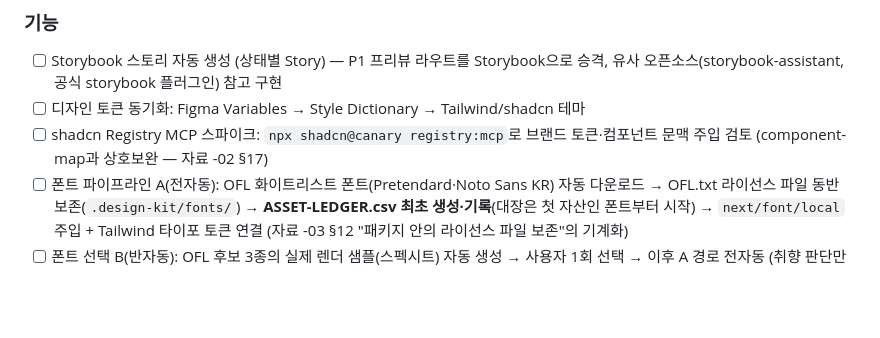
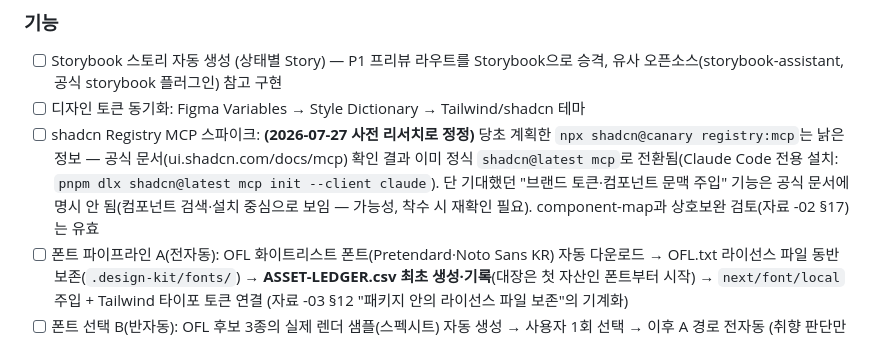
Before and after one commit to sodam-ai/SoDam-Design-Kit, a Markdown page: .PRD/03_PHASES.md, the part around the change. Rendered like a GitHub page; blank space fills up the shorter version.

```diff
--- a/.PRD/03_PHASES.md
+++ b/.PRD/03_PHASES.md
@@ -71,7 +71,7 @@ Phase 1 범위:
 ### 기능
 - [ ] Storybook 스토리 자동 생성 (상태별 Story) — P1 프리뷰 라우트를 Storybook으로 승격, 유사 오픈소스(storybook-assistant, 공식 storybook 플러그인) 참고 구현
 - [ ] 디자인 토큰 동기화: Figma Variables → Style Dictionary → Tailwind/shadcn 테마
-- [ ] shadcn Registry MCP 스파이크: `npx shadcn@canary registry:mcp`로 브랜드 토큰·컴포넌트 문맥 주입 검토 (component-map과 상호보완 — 자료 -02 §17)
+- [ ] shadcn Registry MCP 스파이크: **(2026-07-27 사전 리서치로 정정)** 당초 계획한 `npx shadcn@canary registry:mcp`는 낡은 정보 — 공식 문서(ui.shadcn.com/docs/mcp) 확인 결과 이미 정식 `shadcn@latest mcp`로 전환됨(Claude Code 전용 설치: `pnpm dlx shadcn@latest mcp init --client claude`). 단 기대했던 "브랜드 토큰·컴포넌트 문맥 주입" 기능은 공식 문서에 명시 안 됨(컴포넌트 검색·설치 중심으로 보임 — 가능성, 착수 시 재확인 필요). component-map과 상호보완 검토(자료 -02 §17)는 유효
 - [ ] 폰트 파이프라인 A(전자동): OFL 화이트리스트 폰트(Pretendard·Noto Sans KR) 자동 다운로드 → OFL.txt 라이선스 파일 동반 보존(`.design-kit/fonts/`) → **ASSET-LEDGER.csv 최초 생성·기록**(대장은 첫 자산인 폰트부터 시작) → `next/font/local` 주입 + Tailwind 타이포 토큰 연결 (자료 -03 §12 "패키지 안의 라이선스 파일 보존"의 기계화)
 - [ ] 폰트 선택 B(반자동): OFL 후보 3종의 실제 렌더 샘플(스펙시트) 자동 생성 → 사용자 1회 선택 → 이후 A 경로 전자동 (취향 판단만 사람에게 남기고 손은 전부 제거)
 - [ ] 로컬 스크린샷 비교 시각 회귀 감지 (Chromatic 무료 대안, 기준본은 `reports/baseline/`에 보관 — 자동 삭제 정책에서 제외)
```
Also changed, not shown: .PRD/README.md (+4 -0 lines).
